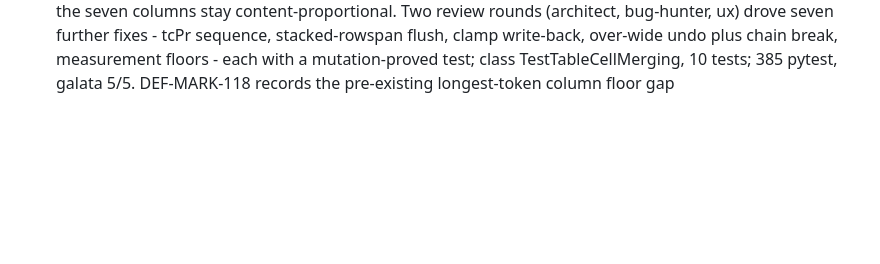
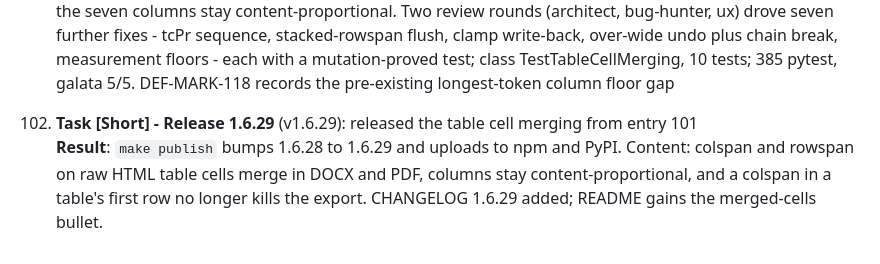
Before and after one commit to stellarshenson/jupyterlab_export_markdown_extension, a Markdown page: .claude/JOURNAL.md, the part around the change. GitHub-like rendering; blank space fills up the shorter version.

```diff
--- a/.claude/JOURNAL.md
+++ b/.claude/JOURNAL.md
@@ -218,3 +218,6 @@ This journal tracks substantive work on documents, diagrams, and documentation c
 
 101. **Task - Table cell merging in DOCX and PDF** (v1.6.28): the danaeg sizing table's colspan description rows exported squeezed into the 7 percent ID column beside six empty cells<br>
      **Result**: DEF-MARK-117. htmldocx drops colspan/rowspan and sizes its grid by the first row's raw cell count. Fix in three parts: `restructure_html_for_docx` prepends a `TSPAN:<cols>x<rows>` marker to each spanning cell and pads every row with empty tds to the grid width (the under-sized grid raised IndexError on any wider later row); `merge_docx_table_spans` rebuilds `w:gridSpan`/`w:vMerge`, absorbs the padding a span covers and inserts continuation cells, openers addressed by identity; `docx_table_spans` hands the PDF reportlab SPAN boxes with python-docx's projections blanked, and both fitters measure without them, so the seven columns stay content-proportional. Two review rounds (architect, bug-hunter, ux) drove seven further fixes - tcPr sequence, stacked-rowspan flush, clamp write-back, over-wide undo plus chain break, measurement floors - each with a mutation-proved test; class TestTableCellMerging, 10 tests; 385 pytest, galata 5/5. DEF-MARK-118 records the pre-existing longest-token column floor gap
+
+102. **Task [Short] - Release 1.6.29** (v1.6.29): released the table cell merging from entry 101<br>
+     **Result**: `make publish` bumps 1.6.28 to 1.6.29 and uploads to npm and PyPI. Content: colspan and rowspan on raw HTML table cells merge in DOCX and PDF, columns stay content-proportional, and a colspan in a table's first row no longer kills the export. CHANGELOG 1.6.29 added; README gains the merged-cells bullet.
```
Also changed, not shown: CHANGELOG.md (+7 -0 lines), README.md (+1 -0 lines).
